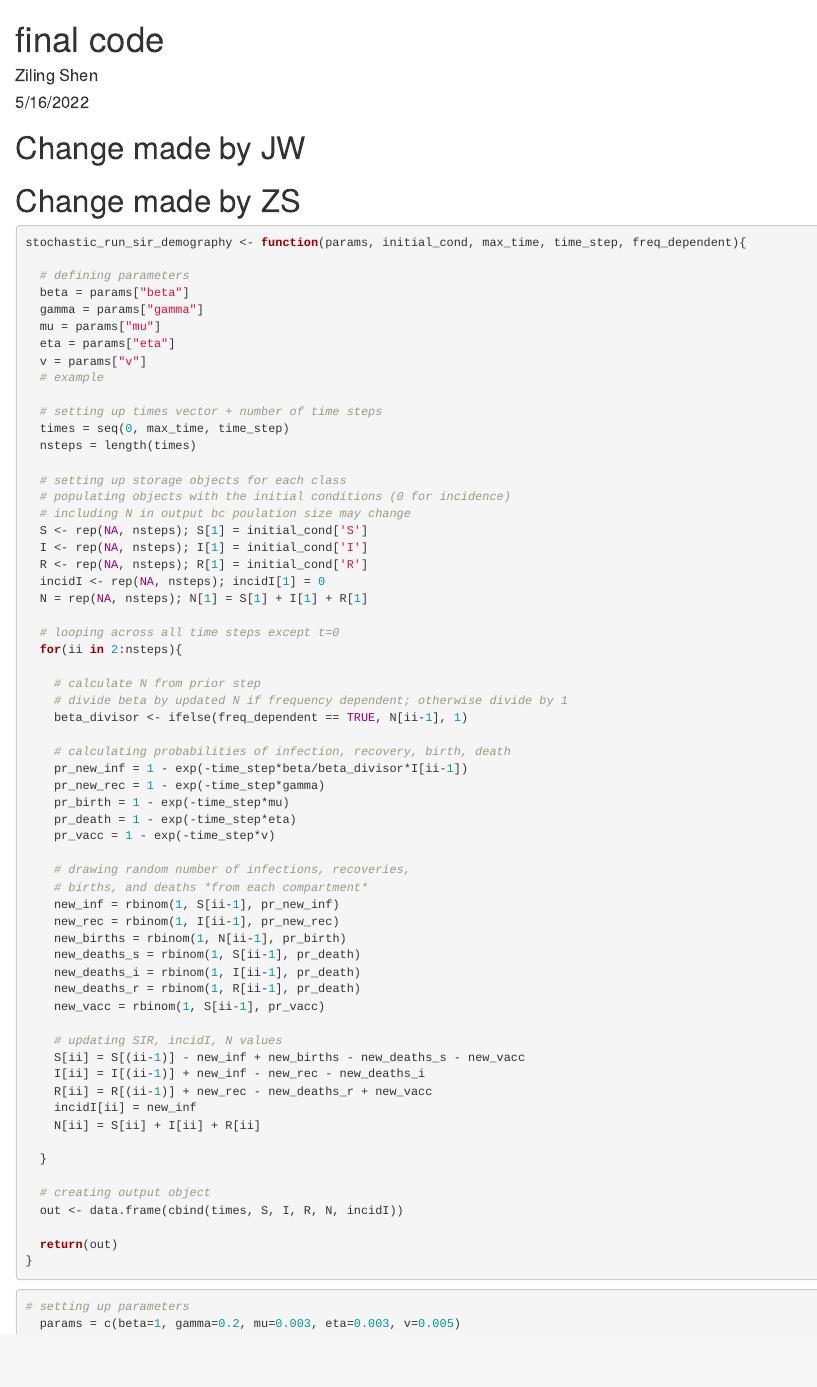
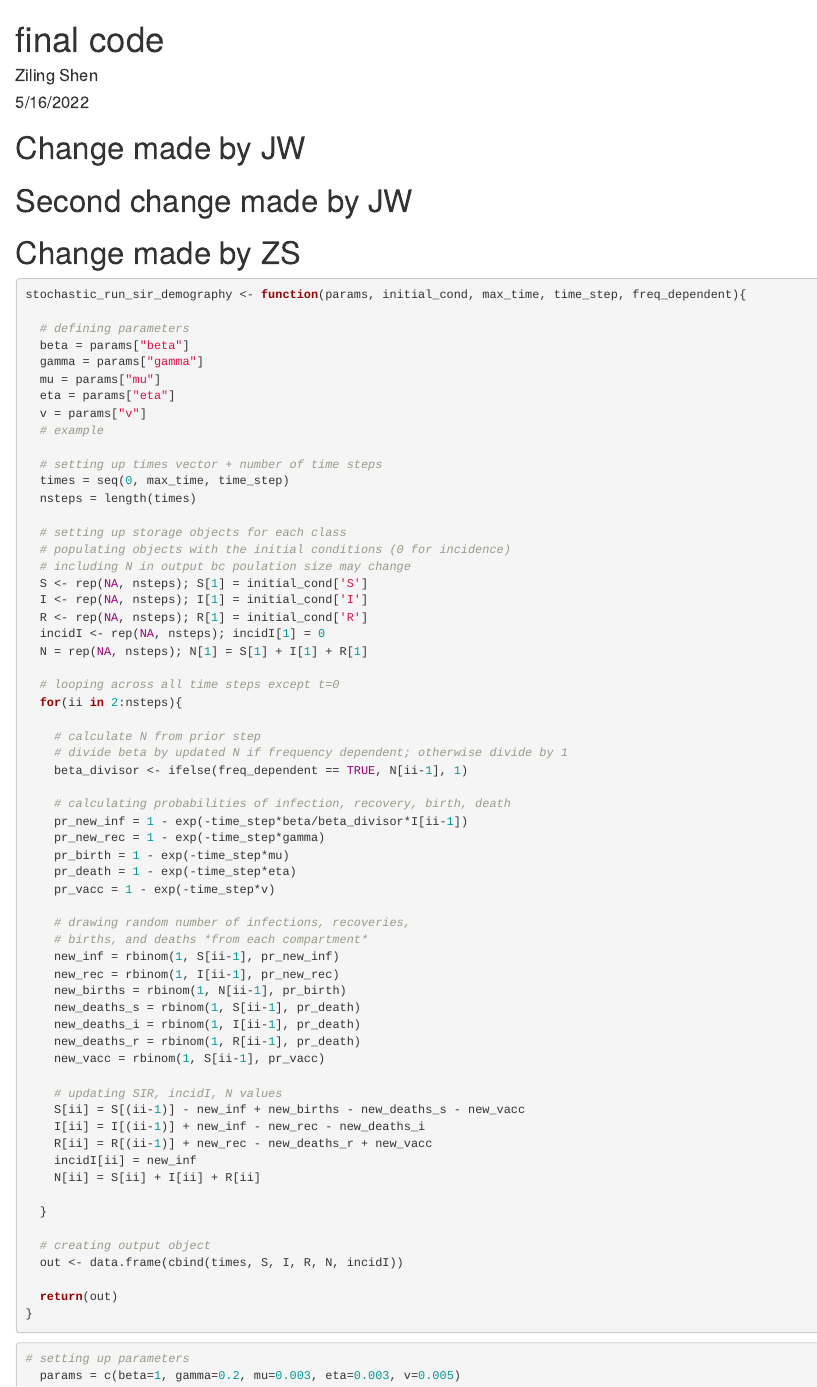
Before and after one commit to zshen19/IDD-final, an R Markdown document (final.Rmd): the page in a window 1100 px wide, from its top. Rendered offline with R 4.5, knitr and Pandoc, with nearby package versions; code that draws random numbers runs with fixed seeds of ours.

Commit message:
second change by jw

````diff
--- a/final.Rmd
+++ b/final.Rmd
@@ -10,6 +10,7 @@ knitr::opts_chunk$set(echo = TRUE)
 ```
 
 # Change made by JW
+# Second change made by JW
 
 # Change made by ZS
 
````
